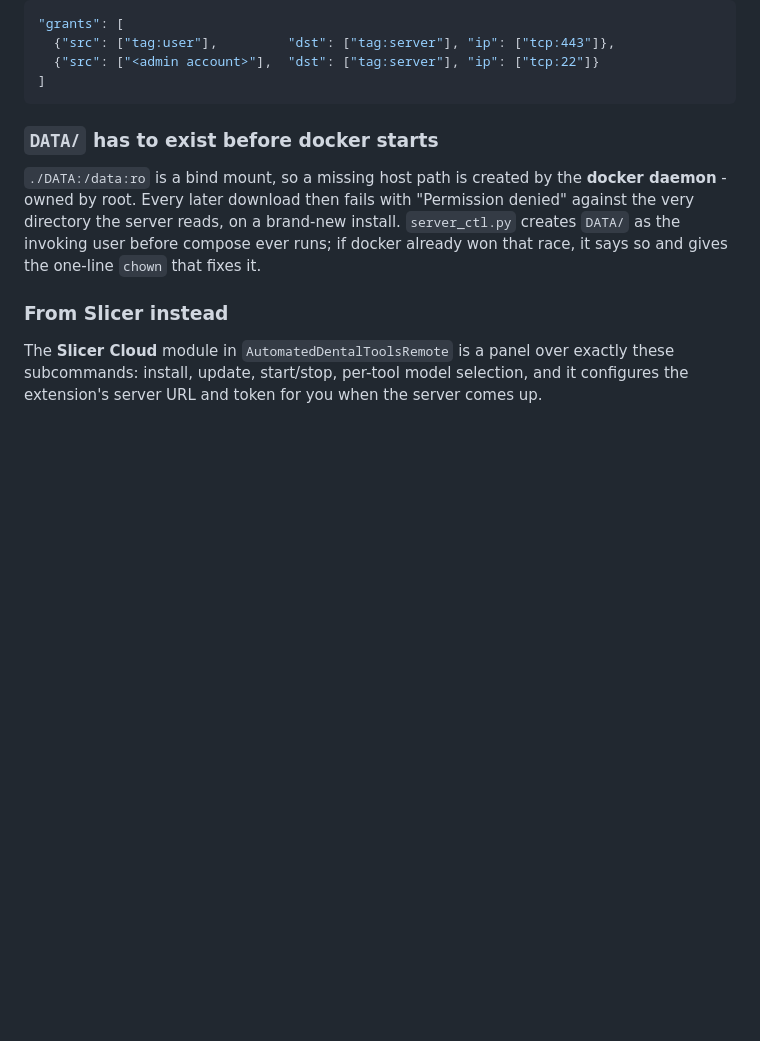
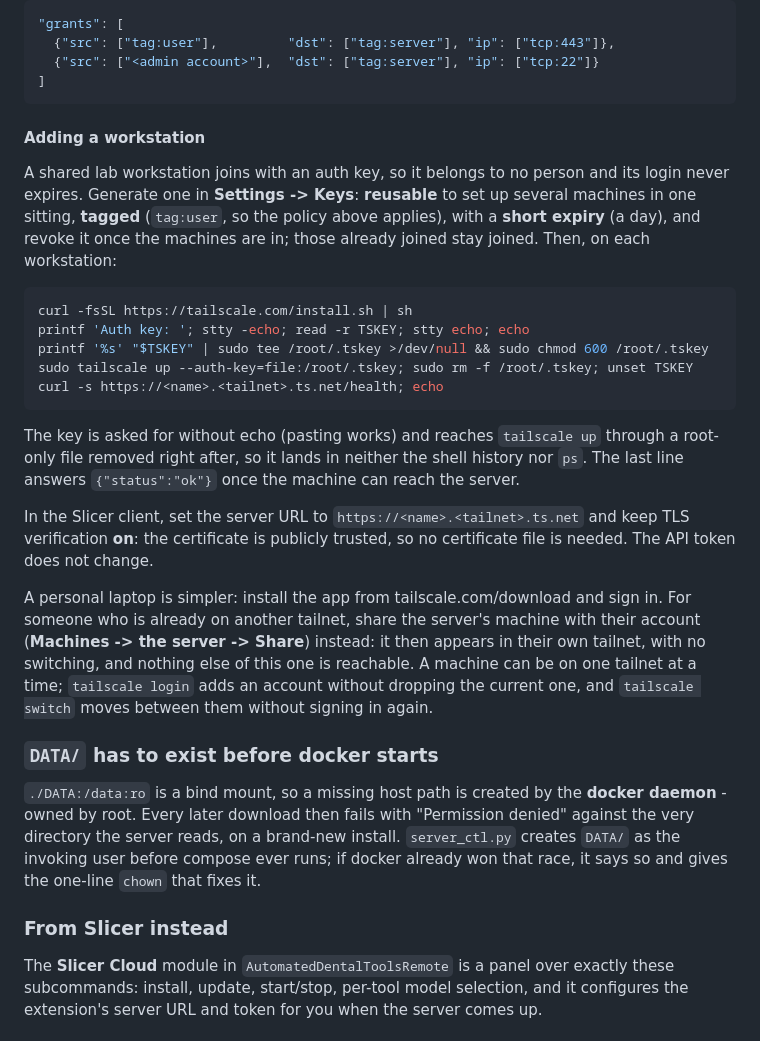
Before and after one commit to DCBIA-OrthoLab/VISOR-serve, a Markdown page: scripts/README.md, the part around the change. GitHub-like rendering; blank space fills up the shorter version.

Commit message:
DOC: show how to add a workstation to the server's tailnet

````diff
--- a/scripts/README.md
+++ b/scripts/README.md
@@ -159,6 +159,39 @@ policy that gives the researchers' machines HTTPS and nothing else:
   {"src": ["<admin account>"],  "dst": ["tag:server"], "ip": ["tcp:22"]}
 ]
 ```
+
+#### Adding a workstation
+
+A shared lab workstation joins with an auth key, so it belongs to no person and
+its login never expires. Generate one in **Settings -> Keys**: **reusable** to
+set up several machines in one sitting, **tagged** (`tag:user`, so the policy
+above applies), with a **short expiry** (a day), and revoke it once the machines
+are in; those already joined stay joined. Then, on each workstation:
+
+```bash
+curl -fsSL https://tailscale.com/install.sh | sh
+printf 'Auth key: '; stty -echo; read -r TSKEY; stty echo; echo
+printf '%s' "$TSKEY" | sudo tee /root/.tskey >/dev/null && sudo chmod 600 /root/.tskey
+sudo tailscale up --auth-key=file:/root/.tskey; sudo rm -f /root/.tskey; unset TSKEY
+curl -s https://<name>.<tailnet>.ts.net/health; echo
+```
+
+The key is asked for without echo (pasting works) and reaches `tailscale up`
+through a root-only file removed right after, so it lands in neither the shell
+history nor `ps`. The last line answers `{"status":"ok"}` once the machine can
+reach the server.
+
+In the Slicer client, set the server URL to `https://<name>.<tailnet>.ts.net`
+and keep TLS verification **on**: the certificate is publicly trusted, so no
+certificate file is needed. The API token does not change.
+
+A personal laptop is simpler: install the app from tailscale.com/download and
+sign in. For someone who is already on another tailnet, share the server's
+machine with their account (**Machines -> the server -> Share**) instead: it
+then appears in their own tailnet, with no switching, and nothing else of this
+one is reachable. A machine can be on one tailnet at a time; `tailscale login`
+adds an account without dropping the current one, and `tailscale switch`
+moves between them without signing in again.
 
 ### `DATA/` has to exist before docker starts
 
````
